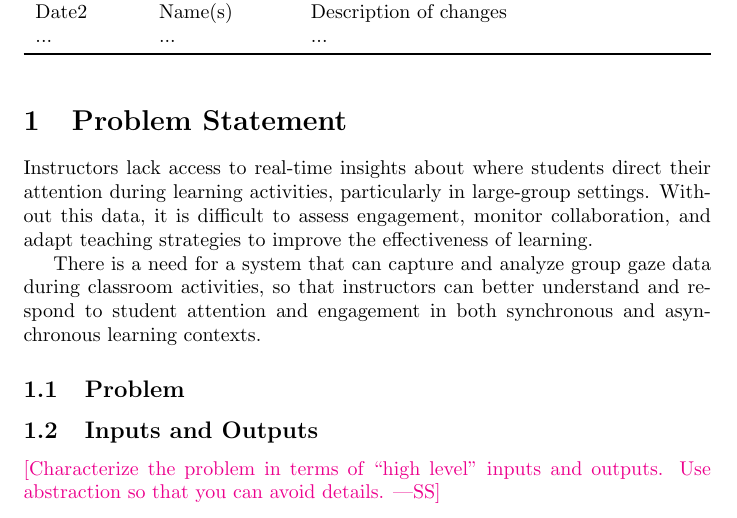
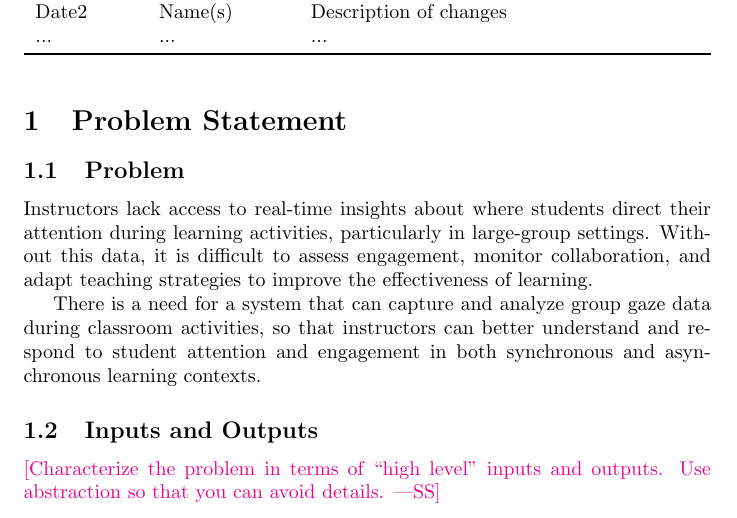
Before and after one commit to mansha71/CapstoneProject, a LaTeX document (docs/ProblemStatementAndGoals/ProblemStatement.tex): part of page 1 of 4, cut so that both start at the same text. Compiled offline with pdfLaTeX.

Commit message:
[#2] Move problem statement to correct section

```diff
--- a/docs/ProblemStatementAndGoals/ProblemStatement.tex
+++ b/docs/ProblemStatementAndGoals/ProblemStatement.tex
@@ -31,6 +31,8 @@ Date2 & Name(s) & Description of changes\\
 
 \section{Problem Statement}
 
+\subsection{Problem}
+
 Instructors lack access to real-time insights about where students direct their
 attention during learning activities, particularly in large-group settings. Without
 this data, it is difficult to assess engagement, monitor collaboration, and adapt
@@ -41,14 +43,14 @@ classroom activities, so that instructors can better understand and respond to
 student attention and engagement in both synchronous and asynchronous
 learning contexts.
 
-\subsection{Problem}
-
 \subsection{Inputs and Outputs}
 
 \wss{Characterize the problem in terms of ``high level'' inputs and outputs.
 Use abstraction so that you can avoid details.}
 
 \subsection{Stakeholders}
+
+
 
 \subsection{Environment}
 
```
Also changed, not shown: docs/ProblemStatementAndGoals/ProblemStatement.pdf.
